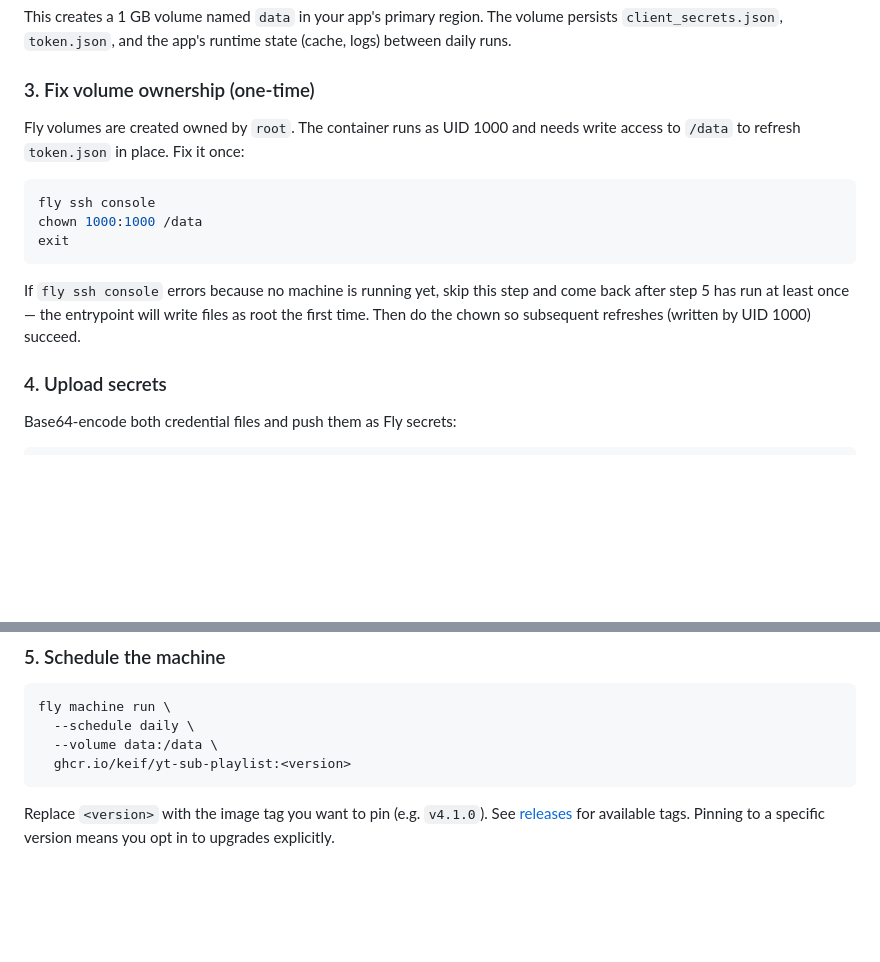
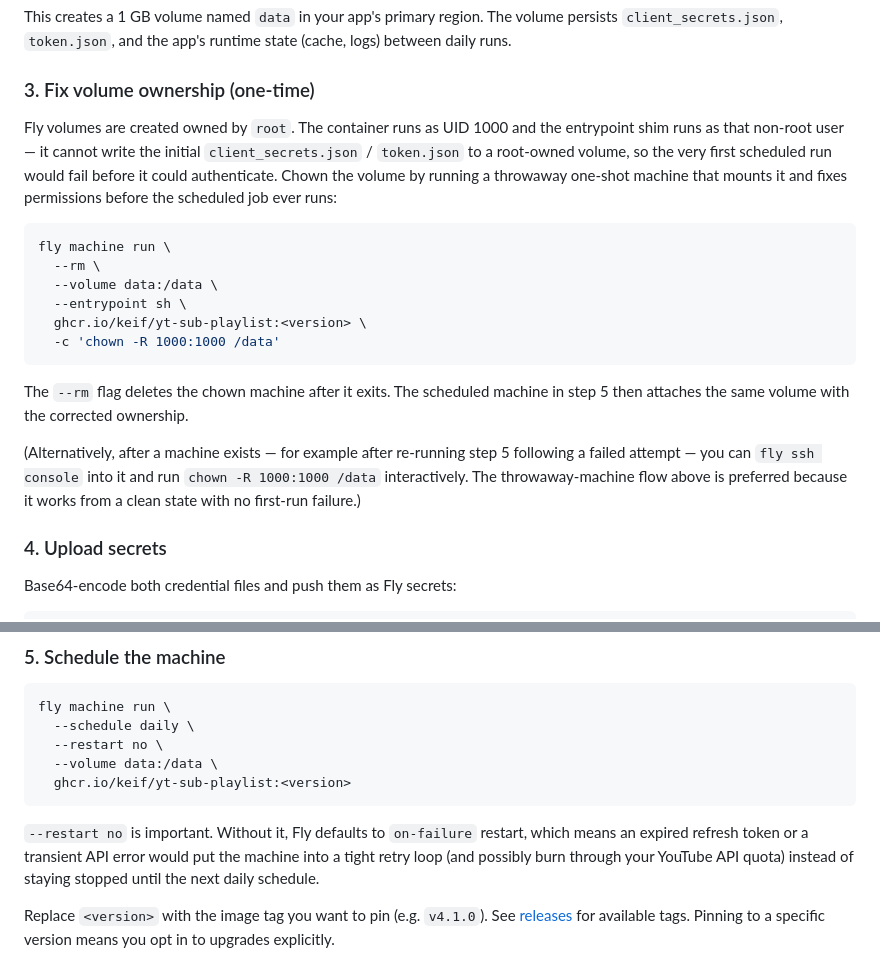
Before and after one commit to keif/playlist-from-subs, a Markdown page: docs/deploy/fly.md, 2 parts joined by grey strips. Rendered like a GitHub page; blank space fills up the shorter version.

Commit message:
fix(deploy/fly): chown volume via throwaway machine + --restart no
Two codex review findings on the Fly runbook:

- [P1] The chown-via-fly-ssh-console approach didn't work on a fresh deploy
  because no machine exists yet to ssh into. The 'fall back to running once
  as root' note was wrong — the entrypoint shim runs as UID 1000, so the
  first hydration attempt would fail before authentication even started.
  Switched to a one-shot `fly machine run --rm --entrypoint sh ... -c
  'chown ...'` that mounts the volume, fixes permissions, and self-deletes.
  The ssh-console approach is kept as the recovery path for when a machine
  already exists.
- [P2] `fly machine run --schedule daily` defaults to on-failure restart.
  An expired token would put the machine into a tight retry loop until the
  YouTube API quota ran out. Added `--restart no` so failures stay stopped
  until the next daily schedule.

````diff
--- a/docs/deploy/fly.md
+++ b/docs/deploy/fly.md
@@ -50,18 +50,28 @@ state (cache, logs) between daily runs.
 ### 3. Fix volume ownership (one-time)
 
 Fly volumes are created owned by `root`. The container runs as UID 1000 and
-needs write access to `/data` to refresh `token.json` in place. Fix it once:
+the entrypoint shim runs as that non-root user — it cannot write the initial
+`client_secrets.json` / `token.json` to a root-owned volume, so the very first
+scheduled run would fail before it could authenticate. Chown the volume by
+running a throwaway one-shot machine that mounts it and fixes permissions
+before the scheduled job ever runs:
 
 ```bash
-fly ssh console
-chown 1000:1000 /data
-exit
+fly machine run \
+  --rm \
+  --volume data:/data \
+  --entrypoint sh \
+  ghcr.io/keif/yt-sub-playlist:<version> \
+  -c 'chown -R 1000:1000 /data'
 ```
 
-If `fly ssh console` errors because no machine is running yet, skip this step
-and come back after step 5 has run at least once — the entrypoint will write
-files as root the first time. Then do the chown so subsequent refreshes
-(written by UID 1000) succeed.
+The `--rm` flag deletes the chown machine after it exits. The scheduled
+machine in step 5 then attaches the same volume with the corrected ownership.
+
+(Alternatively, after a machine exists — for example after re-running step 5
+following a failed attempt — you can `fly ssh console` into it and run
+`chown -R 1000:1000 /data` interactively. The throwaway-machine flow above
+is preferred because it works from a clean state with no first-run failure.)
 
 ### 4. Upload secrets
 
@@ -83,9 +93,15 @@ the volume and the env-var copy is ignored.
 ```bash
 fly machine run \
   --schedule daily \
+  --restart no \
   --volume data:/data \
   ghcr.io/keif/yt-sub-playlist:<version>
 ```
+
+`--restart no` is important. Without it, Fly defaults to `on-failure` restart,
+which means an expired refresh token or a transient API error would put the
+machine into a tight retry loop (and possibly burn through your YouTube API
+quota) instead of staying stopped until the next daily schedule.
 
 Replace `<version>` with the image tag you want to pin (e.g. `v4.1.0`). See
 [releases](https://github.com/keif/yt-sub-playlist/releases) for available
````
